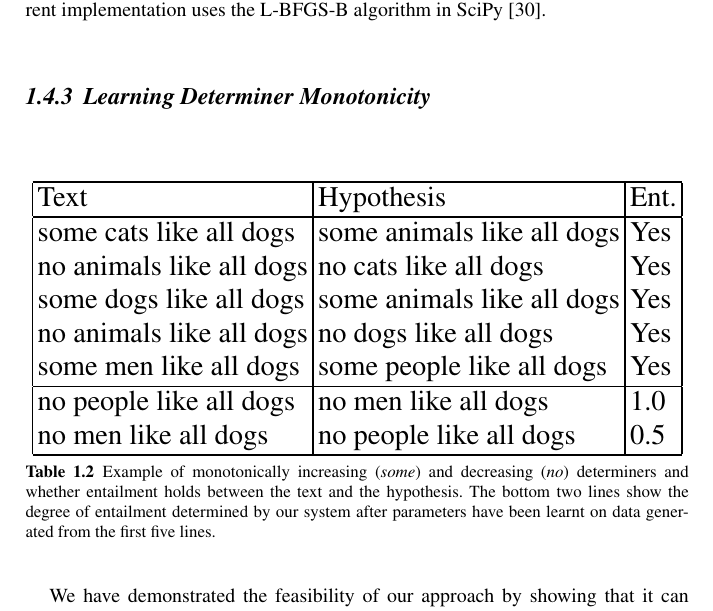
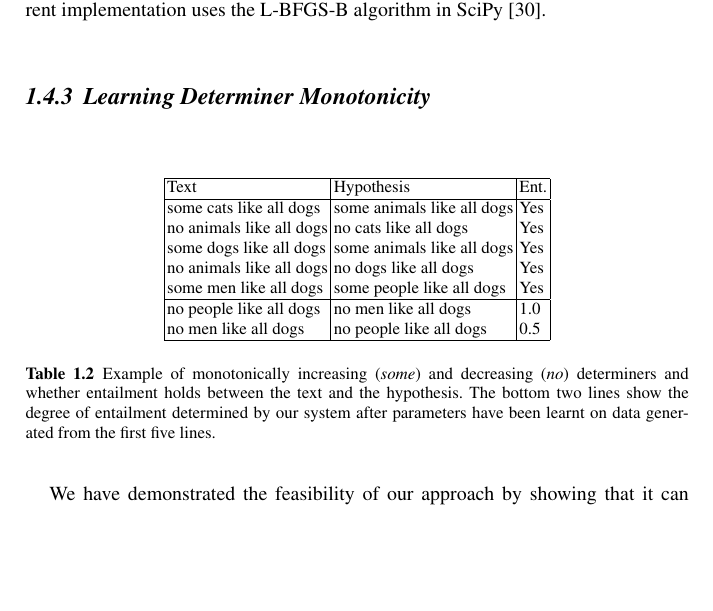
Before and after one commit to daoudclarke/probabilistic-semantics-paper, a LaTeX thesis (probsem.tex): part of page 8 of 15, cut so that both start at the same text, the shorter picture padded with empty space. Compiled offline with pdfLaTeX.

Commit message:
Centre table

```diff
--- a/probsem.tex
+++ b/probsem.tex
@@ -540,7 +540,7 @@ in SciPy \cite{Zhu:97}.
 \subsection{Learning Determiner Monotonicity}
 
 \begin{table}
-\resizebox{\columnwidth}{!}{
+\begin{center}
 \begin{tabular}{|l|l|l|}
 \hline
 Text & Hypothesis & Ent.\\
```
Also changed, not shown: probsem.tex (2 more changed lines).
